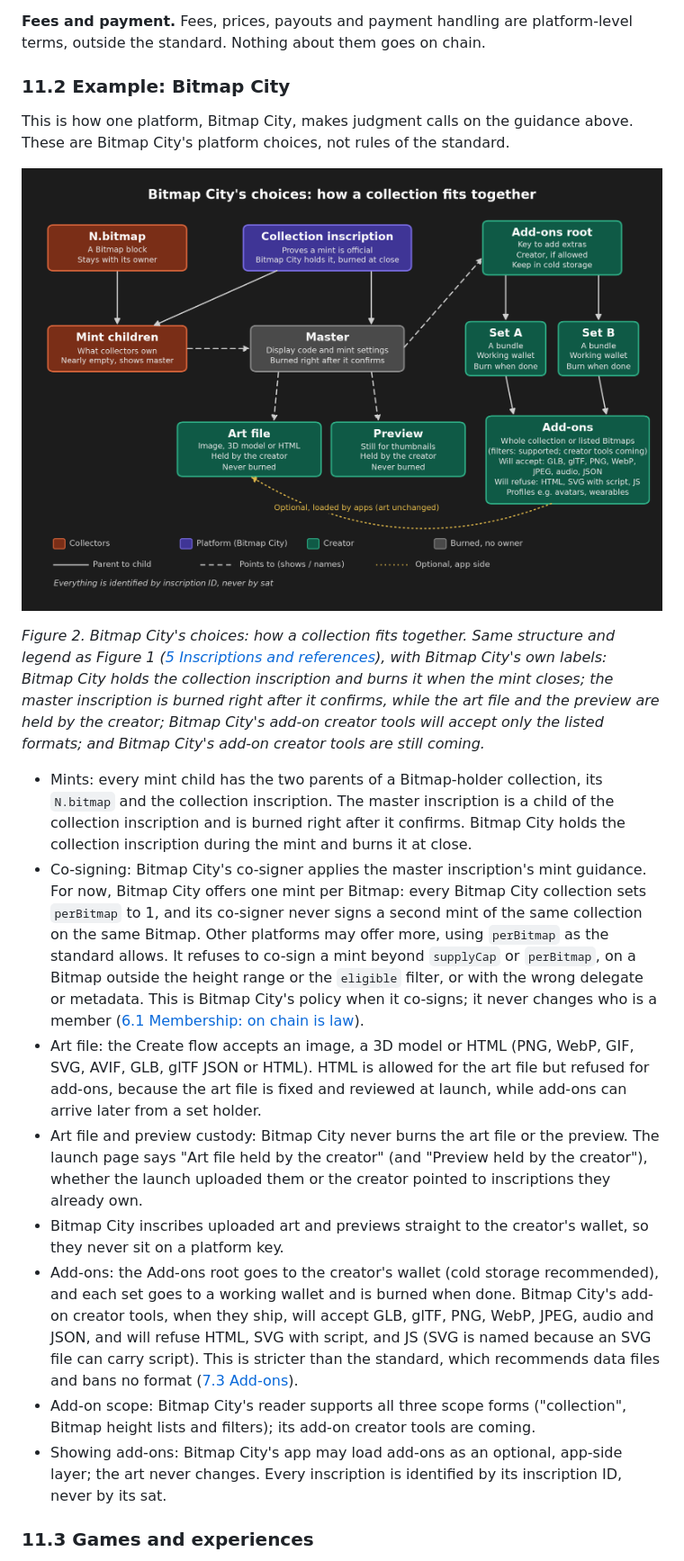
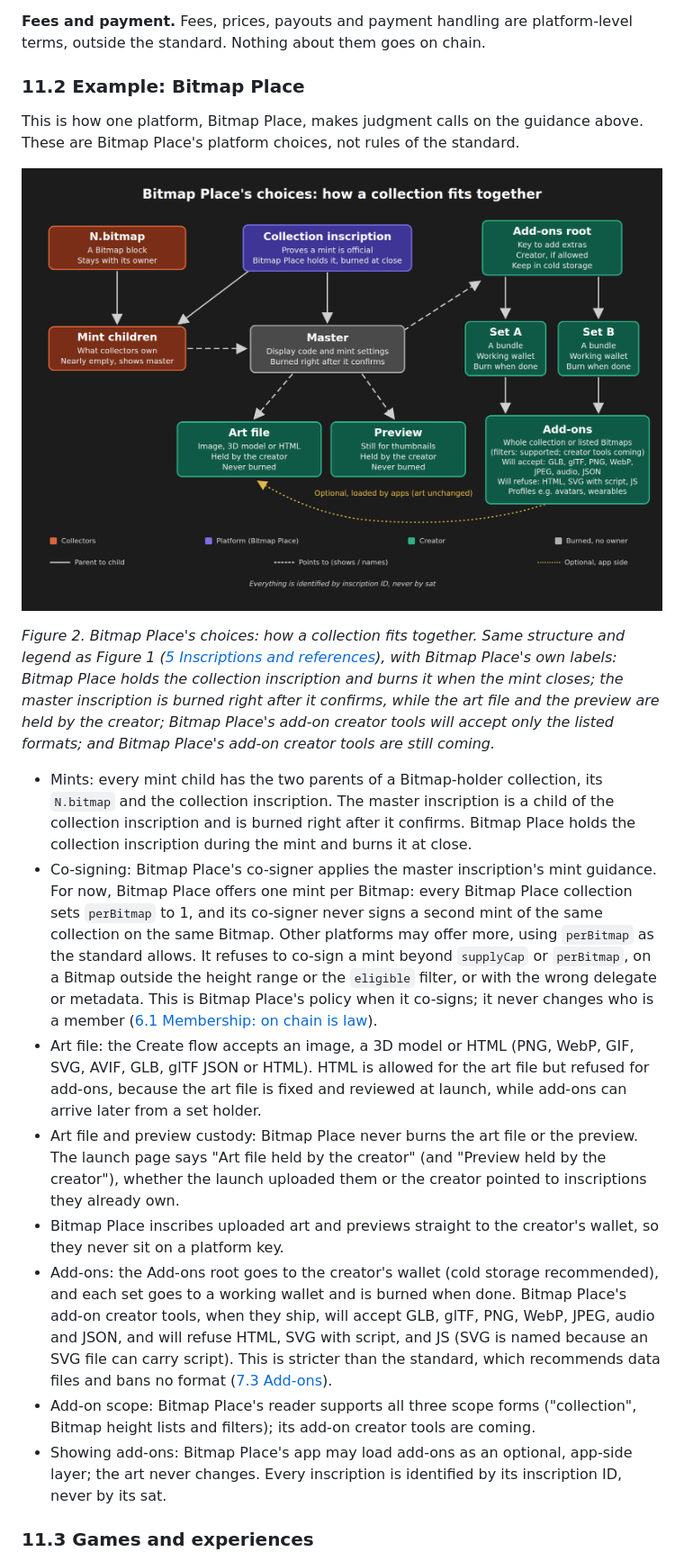
Before and after one commit to ctramount/bitmap-asset-standard, a Markdown page: SPEC.md, the part around one of its changes. Shown at 90% size. Drawn GitHub-style; pictures changed too: figures/bitmap-city-structure.png (deleted), figures/bitmap-place-structure.png (added).

Commit message:
Rename the platform example from Bitmap City to Bitmap Place
Co-authored-by: ctramount <ctramount@users.noreply.github.com>

```diff
--- a/SPEC.md
+++ b/SPEC.md
@@ -939,22 +939,22 @@ Platforms set their own policies and decide which art file types and profiles th
 
 **Fees and payment.** Fees, prices, payouts and payment handling are platform-level terms, outside the standard. Nothing about them goes on chain.
 
-### 11.2 Example: Bitmap City
+### 11.2 Example: Bitmap Place
 
-This is how one platform, Bitmap City, makes judgment calls on the guidance above. These are Bitmap City's platform choices, not rules of the standard.
+This is how one platform, Bitmap Place, makes judgment calls on the guidance above. These are Bitmap Place's platform choices, not rules of the standard.
 
-![Bitmap City's choices: how a collection fits together](figures/bitmap-city-structure.png)
+![Bitmap Place's choices: how a collection fits together](figures/bitmap-place-structure.png)
 
-*Figure 2. Bitmap City's choices: how a collection fits together. Same structure and legend as Figure 1 ([5 Inscriptions and references](#5-inscriptions-and-references)), with Bitmap City's own labels: Bitmap City holds the collection inscription and burns it when the mint closes; the master inscription is burned right after it confirms, while the art file and the preview are held by the creator; Bitmap City's add-on creator tools will accept only the listed formats; and Bitmap City's add-on creator tools are still coming.*
+*Figure 2. Bitmap Place's choices: how a collection fits together. Same structure and legend as Figure 1 ([5 Inscriptions and references](#5-inscriptions-and-references)), with Bitmap Place's own labels: Bitmap Place holds the collection inscription and burns it when the mint closes; the master inscription is burned right after it confirms, while the art file and the preview are held by the creator; Bitmap Place's add-on creator tools will accept only the listed formats; and Bitmap Place's add-on creator tools are still coming.*
 
-- Mints: every mint child has the two parents of a Bitmap-holder collection, its `N.bitmap` and the collection inscription. The master inscription is a child of the collection inscription and is burned right after it confirms. Bitmap City holds the collection inscription during the mint and burns it at close.
-- Co-signing: Bitmap City's co-signer applies the master inscription's mint guidance. For now, Bitmap City offers one mint per Bitmap: every Bitmap City collection sets `perBitmap` to 1, and its co-signer never signs a second mint of the same collection on the same Bitmap. Other platforms may offer more, using `perBitmap` as the standard allows. It refuses to co-sign a mint beyond `supplyCap` or `perBitmap`, on a Bitmap outside the height range or the `eligible` filter, or with the wrong delegate or metadata. This is Bitmap City's policy when it co-signs; it never changes who is a member ([6.1 Membership: on chain is law](#61-membership-on-chain-is-law)).
+- Mints: every mint child has the two parents of a Bitmap-holder collection, its `N.bitmap` and the collection inscription. The master inscription is a child of the collection inscription and is burned right after it confirms. Bitmap Place holds the collection inscription during the mint and burns it at close.
+- Co-signing: Bitmap Place's co-signer applies the master inscription's mint guidance. For now, Bitmap Place offers one mint per Bitmap: every Bitmap Place collection sets `perBitmap` to 1, and its co-signer never signs a second mint of the same collection on the same Bitmap. Other platforms may offer more, using `perBitmap` as the standard allows. It refuses to co-sign a mint beyond `supplyCap` or `perBitmap`, on a Bitmap outside the height range or the `eligible` filter, or with the wrong delegate or metadata. This is Bitmap Place's policy when it co-signs; it never changes who is a member ([6.1 Membership: on chain is law](#61-membership-on-chain-is-law)).
 - Art file: the Create flow accepts an image, a 3D model or HTML (PNG, WebP, GIF, SVG, AVIF, GLB, glTF JSON or HTML). HTML is allowed for the art file but refused for add-ons, because the art file is fixed and reviewed at launch, while add-ons can arrive later from a set holder.
-- Art file and preview custody: Bitmap City never burns the art file or the preview. The launch page says "Art file held by the creator" (and "Preview held by the creator"), whether the launch uploaded them or the creator pointed to inscriptions they already own.
-- Bitmap City inscribes uploaded art and previews straight to the creator's wallet, so they never sit on a platform key.
-- Add-ons: the Add-ons root goes to the creator's wallet (cold storage recommended), and each set goes to a working wallet and is burned when done. Bitmap City's add-on creator tools, when they ship, will accept GLB, glTF, PNG, WebP, JPEG, audio and JSON, and will refuse HTML, SVG with script, and JS (SVG is named because an SVG file can carry script). This is stricter than the standard, which recommends data files and bans no format ([7.3 Add-ons](#73-add-ons)).
-- Add-on scope: Bitmap City's reader supports all three scope forms ("collection", Bitmap height lists and filters); its add-on creator tools are coming.
-- Showing add-ons: Bitmap City's app may load add-ons as an optional, app-side layer; the art never changes. Every inscription is identified by its inscription ID, never by its sat.
+- Art file and preview custody: Bitmap Place never burns the art file or the preview. The launch page says "Art file held by the creator" (and "Preview held by the creator"), whether the launch uploaded them or the creator pointed to inscriptions they already own.
+- Bitmap Place inscribes uploaded art and previews straight to the creator's wallet, so they never sit on a platform key.
+- Add-ons: the Add-ons root goes to the creator's wallet (cold storage recommended), and each set goes to a working wallet and is burned when done. Bitmap Place's add-on creator tools, when they ship, will accept GLB, glTF, PNG, WebP, JPEG, audio and JSON, and will refuse HTML, SVG with script, and JS (SVG is named because an SVG file can carry script). This is stricter than the standard, which recommends data files and bans no format ([7.3 Add-ons](#73-add-ons)).
+- Add-on scope: Bitmap Place's reader supports all three scope forms ("collection", Bitmap height lists and filters); its add-on creator tools are coming.
+- Showing add-ons: Bitmap Place's app may load add-ons as an optional, app-side layer; the art never changes. Every inscription is identified by its inscription ID, never by its sat.
 
 ### 11.3 Games and experiences
 
```
Also changed, not shown: other parts of SPEC.md (+2 -2 lines), 1 other file.
